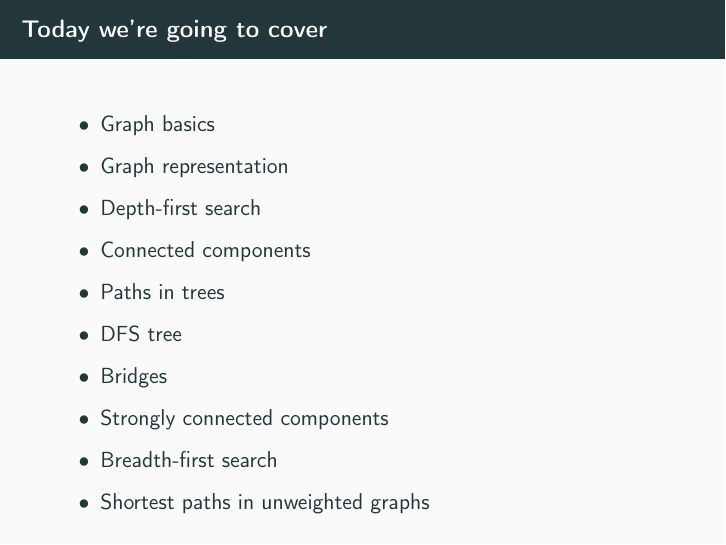
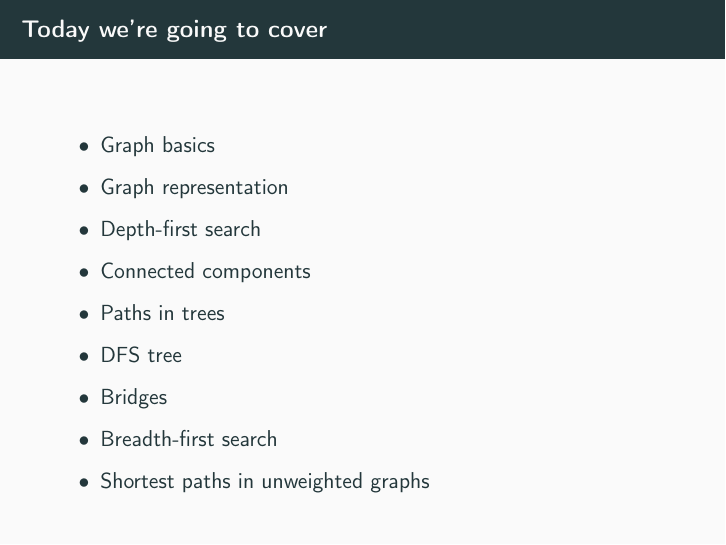
Before and after one commit to atli164/aflv2023glaerur, LaTeX slides (week6/mainslides/mainslides.tex): page 2 of 113. Compiled offline with pdfLaTeX.

Commit message:
remove scc from outline

```diff
--- a/week6/mainslides/mainslides.tex
+++ b/week6/mainslides/mainslides.tex
@@ -101,7 +101,6 @@
         \item Paths in trees
         \item DFS tree
         \item Bridges
-        \item Strongly connected components
         \item Breadth-first search
         \item Shortest paths in unweighted graphs
     \end{itemize}
```
